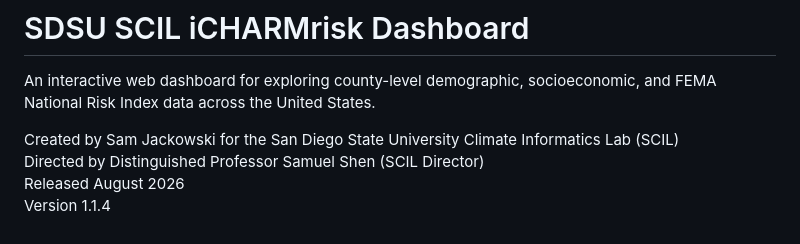
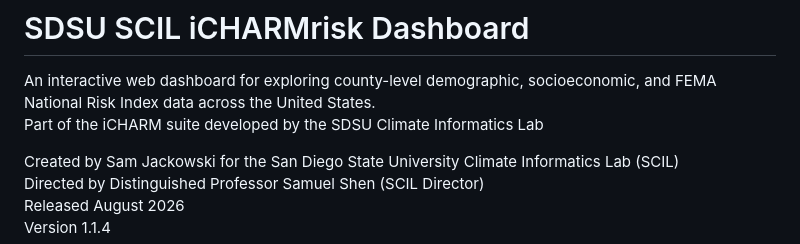
Before and after one commit to SamJackowski/SDSU_SCIL_Census-FEMA_Dashboard, a Markdown page: README.md, the part around the change. Drawn GitHub-style.

```diff
--- a/README.md
+++ b/README.md
@@ -1,5 +1,6 @@
 # SDSU SCIL iCHARMrisk Dashboard
 An interactive web dashboard for exploring county-level demographic, socioeconomic, and FEMA National Risk Index data across the United States.
+Part of the iCHARM suite developed by the SDSU Climate Informatics Lab
 
 Created by Sam Jackowski for the San Diego State University Climate Informatics Lab (SCIL)
 Directed by Distinguished Professor Samuel Shen (SCIL Director)
```
